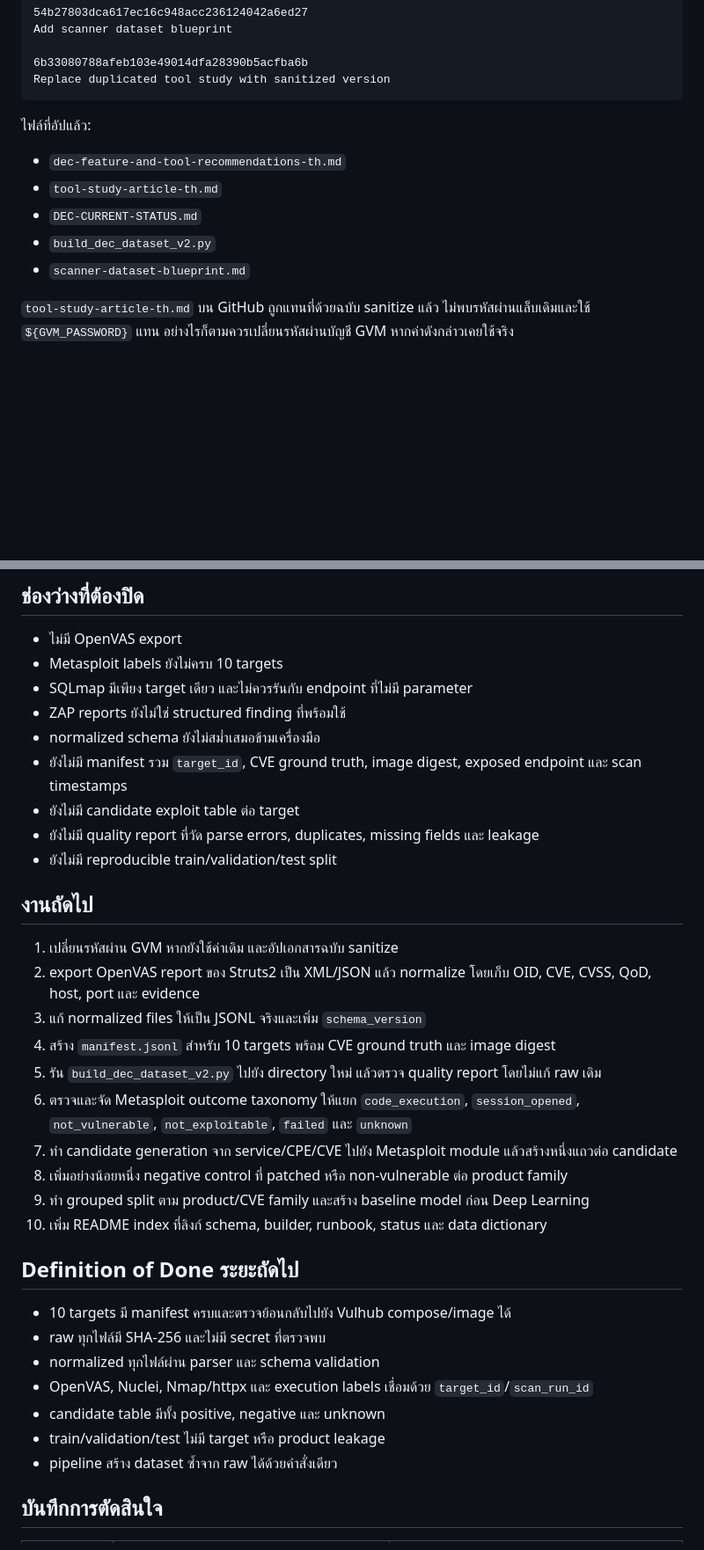
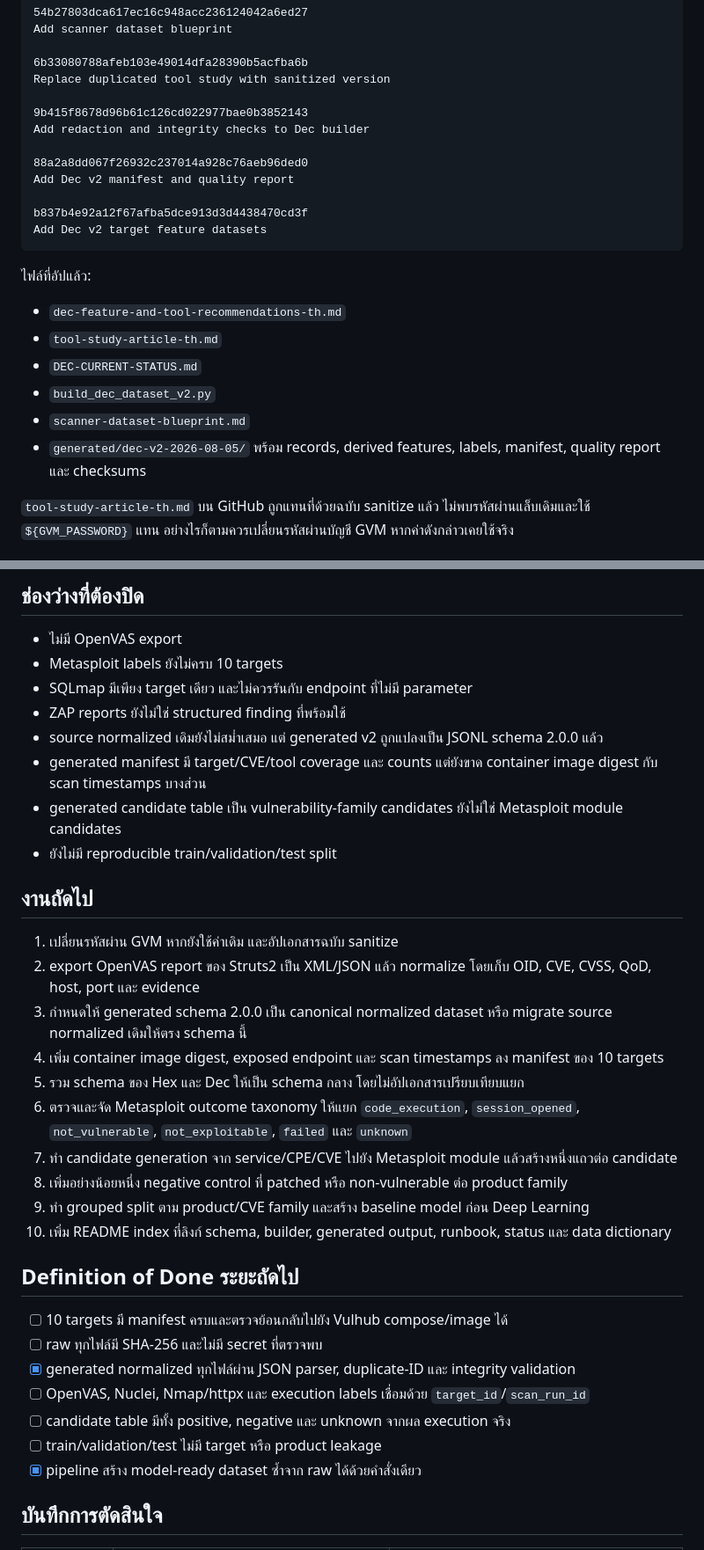
Before and after one commit to K1Dev-Core/chimera-scanner-dataset, a Markdown page: DEC-CURRENT-STATUS.md, 2 parts joined by grey strips. Shown at 88% size. GitHub-like rendering; blank space fills up the shorter version.

````diff
--- a/DEC-CURRENT-STATUS.md
+++ b/DEC-CURRENT-STATUS.md
@@ -58,6 +59,15 @@ Add scanner dataset blueprint
 
 6b33080788afeb103e49014dfa28390b5acfba6b
 Replace duplicated tool study with sanitized version
+
+9b415f8678d96b61c126cd022977bae0b3852143
+Add redaction and integrity checks to Dec builder
+
+88a2a8dd067f26932c237014a928c76aeb96ded0
+Add Dec v2 manifest and quality report
+
+b837b4e92a12f67afba5dce913d3d4438470cd3f
+Add Dec v2 target feature datasets
 ```
 
 ไฟล์ที่อัปแล้ว:
@@ -67,6 +77,7 @@ Replace duplicated tool study with sanitized version
 - `DEC-CURRENT-STATUS.md`
 - `build_dec_dataset_v2.py`
 - `scanner-dataset-blueprint.md`
+- `generated/dec-v2-2026-08-05/` พร้อม records, derived features, labels, manifest, quality report และ checksums
 
 `tool-study-article-th.md` บน GitHub ถูกแทนที่ด้วยฉบับ sanitize แล้ว ไม่พบรหัสผ่านแล็บเดิมและใช้ `${GVM_PASSWORD}` แทน อย่างไรก็ตามควรเปลี่ยนรหัสผ่านบัญชี GVM หากค่าดังกล่าวเคยใช้จริง
 
@@ -195,34 +243,33 @@ C:\Users\rapii\Documents\Codex\2026-08-03\faraday-https-github-com-infobyte-fara
 - Metasploit labels ยังไม่ครบ 10 targets
 - SQLmap มีเพียง target เดียว และไม่ควรรันกับ endpoint ที่ไม่มี parameter
 - ZAP reports ยังไม่ใช่ structured finding ที่พร้อมใช้
-- normalized schema ยังไม่สม่ำเสมอข้ามเครื่องมือ
-- ยังไม่มี manifest รวม `target_id`, CVE ground truth, image digest, exposed endpoint และ scan timestamps
-- ยังไม่มี candidate exploit table ต่อ target
-- ยังไม่มี quality report ที่วัด parse errors, duplicates, missing fields และ leakage
+- source normalized เดิมยังไม่สม่ำเสมอ แต่ generated v2 ถูกแปลงเป็น JSONL schema 2.0.0 แล้ว
+- generated manifest มี target/CVE/tool coverage และ counts แต่ยังขาด container image digest กับ scan timestamps บางส่วน
+- generated candidate table เป็น vulnerability-family candidates ยังไม่ใช่ Metasploit module candidates
 - ยังไม่มี reproducible train/validation/test split
 
 ## งานถัดไป
 
 1. เปลี่ยนรหัสผ่าน GVM หากยังใช้ค่าเดิม และอัปเอกสารฉบับ sanitize
 2. export OpenVAS report ของ Struts2 เป็น XML/JSON แล้ว normalize โดยเก็บ OID, CVE, CVSS, QoD, host, port และ evidence
-3. แก้ normalized files ให้เป็น JSONL จริงและเพิ่ม `schema_version`
-4. สร้าง `manifest.jsonl` สำหรับ 10 targets พร้อม CVE ground truth และ image digest
-5. รัน `build_dec_dataset_v2.py` ไปยัง directory ใหม่ แล้วตรวจ quality report โดยไม่แก้ raw เดิม
+3. กำหนดให้ generated schema 2.0.0 เป็น canonical normalized dataset หรือ migrate source normalized เดิมให้ตรง schema นี้
+4. เพิ่ม container image digest, exposed endpoint และ scan timestamps ลง manifest ของ 10 targets
+5. รวม schema ของ Hex และ Dec ให้เป็น schema กลาง โดยไม่อัปเอกสารเปรียบเทียบแยก
 6. ตรวจและจัด Metasploit outcome taxonomy ให้แยก `code_execution`, `session_opened`, `not_vulnerable`, `not_exploitable`, `failed` และ `unknown`
 7. ทำ candidate generation จาก service/CPE/CVE ไปยัง Metasploit module แล้วสร้างหนึ่งแถวต่อ candidate
 8. เพิ่มอย่างน้อยหนึ่ง negative control ที่ patched หรือ non-vulnerable ต่อ product family
 9. ทำ grouped split ตาม product/CVE family และสร้าง baseline model ก่อน Deep Learning
-10. เพิ่ม README index ที่ลิงก์ schema, builder, runbook, status และ data dictionary
+10. เพิ่ม README index ที่ลิงก์ schema, builder, generated output, runbook, status และ data dictionary
 
 ## Definition of Done ระยะถัดไป
 
-- 10 targets มี manifest ครบและตรวจย้อนกลับไปยัง Vulhub compose/image ได้
-- raw ทุกไฟล์มี SHA-256 และไม่มี secret ที่ตรวจพบ
-- normalized ทุกไฟล์ผ่าน parser และ schema validation
-- OpenVAS, Nuclei, Nmap/httpx และ execution labels เชื่อมด้วย `target_id`/`scan_run_id`
-- candidate table มีทั้ง positive, negative และ unknown
-- train/validation/test ไม่มี target หรือ product leakage
-- pipeline สร้าง dataset ซ้ำจาก raw ได้ด้วยคำสั่งเดียว
+- [ ] 10 targets มี manifest ครบและตรวจย้อนกลับไปยัง Vulhub compose/image ได้
+- [ ] raw ทุกไฟล์มี SHA-256 และไม่มี secret ที่ตรวจพบ
+- [x] generated normalized ทุกไฟล์ผ่าน JSON parser, duplicate-ID และ integrity validation
+- [ ] OpenVAS, Nuclei, Nmap/httpx และ execution labels เชื่อมด้วย `target_id`/`scan_run_id`
+- [ ] candidate table มีทั้ง positive, negative และ unknown จากผล execution จริง
+- [ ] train/validation/test ไม่มี target หรือ product leakage
+- [x] pipeline สร้าง model-ready dataset ซ้ำจาก raw ได้ด้วยคำสั่งเดียว
 
 ## บันทึกการตัดสินใจ
 
````
Also changed, not shown: other parts of DEC-CURRENT-STATUS.md (+42 -2 lines).
